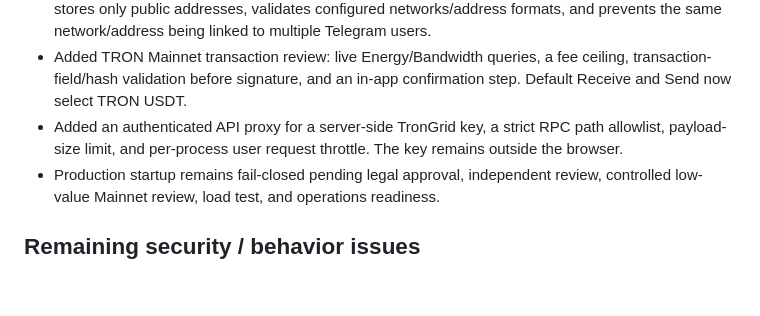
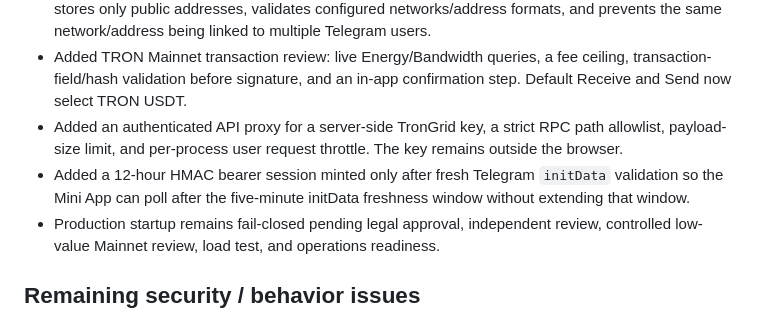
Before and after one commit to opewuji304-cmyk/efwknfwknweeflqwelkfpckqbvub1, a Markdown page: AUDIT.md, the part around the change. Rendered like a GitHub page; blank space fills up the shorter version.

Commit message:
Connect Telegram session to TRON mainnet API

```diff
--- a/AUDIT.md
+++ b/AUDIT.md
@@ -7,6 +7,7 @@
 - Added an optional server address registry. It requires Telegram `initData` validated on the server; it stores only public addresses, validates configured networks/address formats, and prevents the same network/address being linked to multiple Telegram users.
 - Added TRON Mainnet transaction review: live Energy/Bandwidth queries, a fee ceiling, transaction-field/hash validation before signature, and an in-app confirmation step. Default Receive and Send now select TRON USDT.
 - Added an authenticated API proxy for a server-side TronGrid key, a strict RPC path allowlist, payload-size limit, and per-process user request throttle. The key remains outside the browser.
+- Added a 12-hour HMAC bearer session minted only after fresh Telegram `initData` validation so the Mini App can poll after the five-minute initData freshness window without extending that window.
 - Production startup remains fail-closed pending legal approval, independent review, controlled low-value Mainnet review, load test, and operations readiness.
 
 ## Remaining security / behavior issues
```
